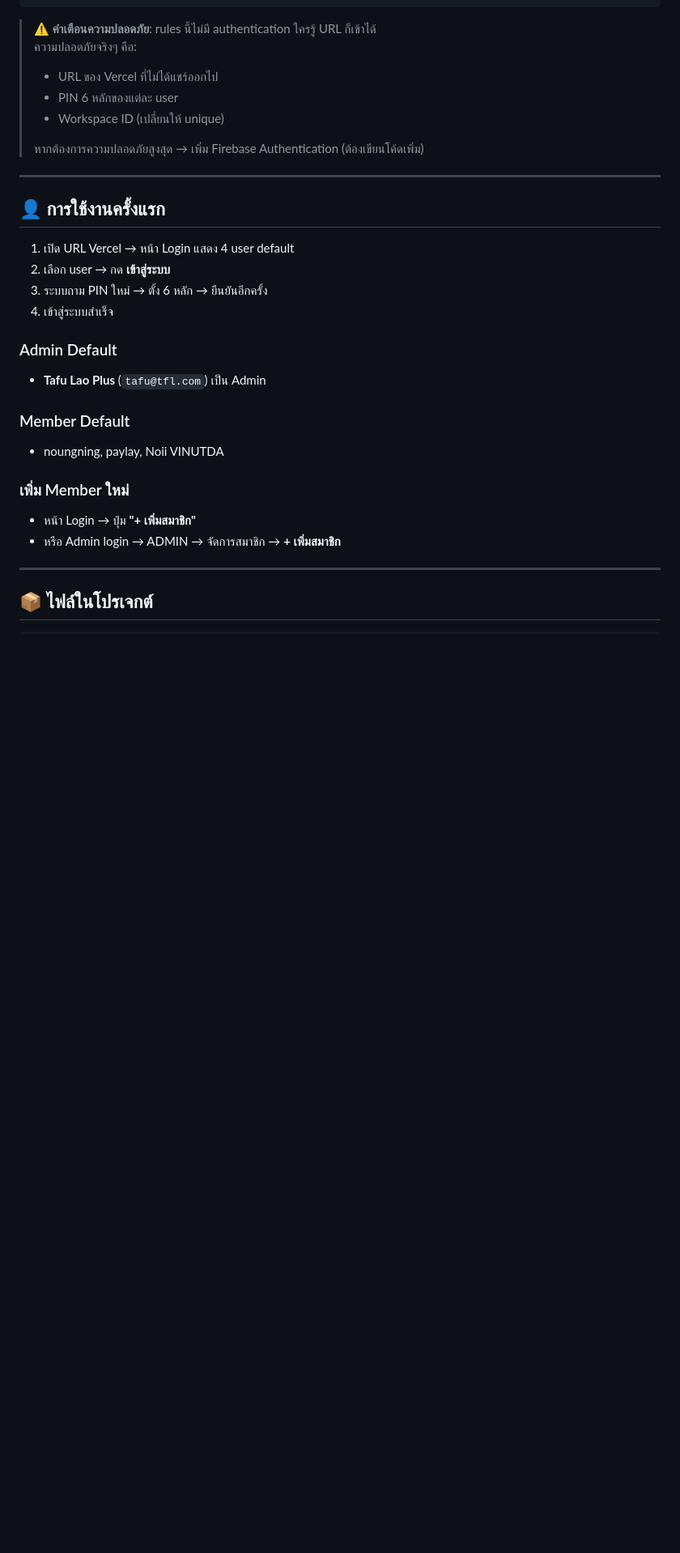
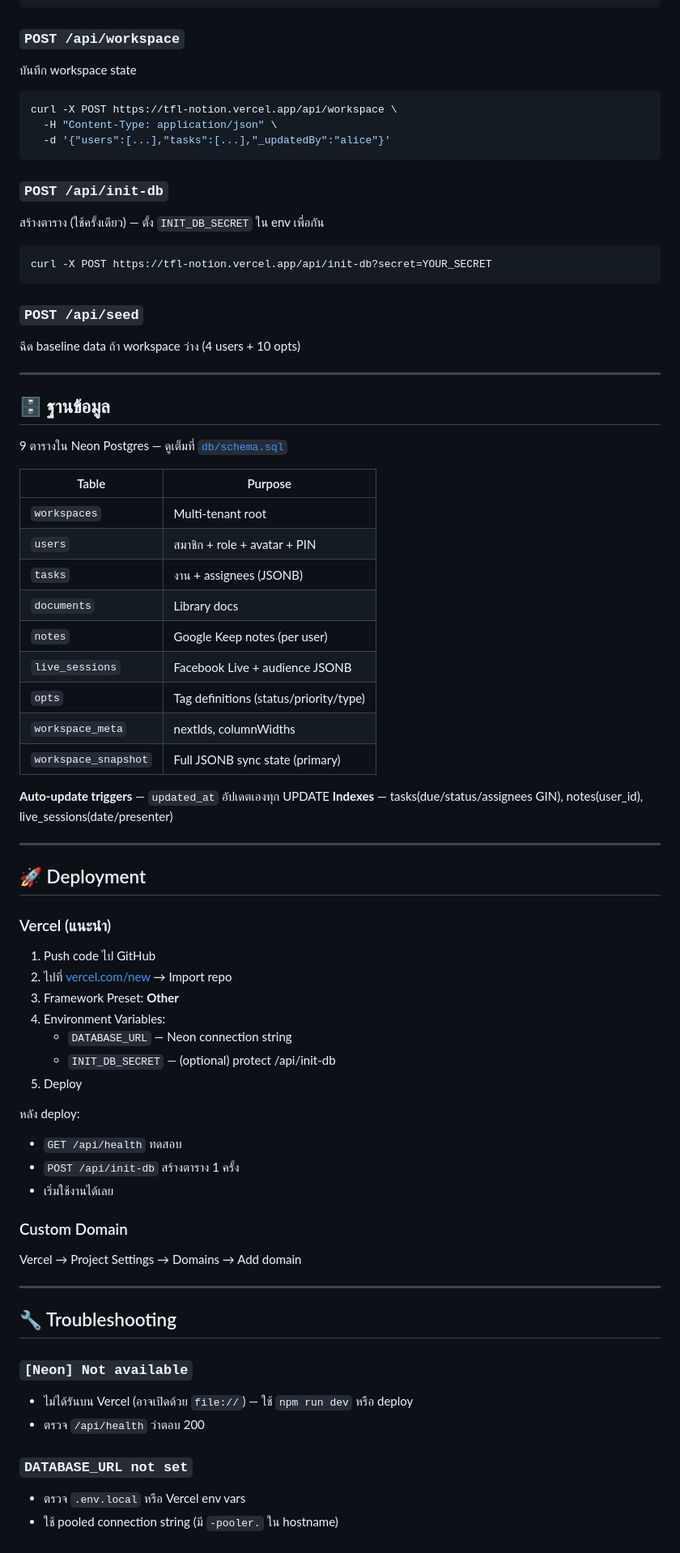
Before and after one commit to tafulaoplus/TFLNotion, a Markdown page: README.md, the part around one of its changes. Shown at 81% size. Rendered like a GitHub page; blank space fills up the shorter version.

````diff
--- a/README.md
+++ b/README.md
@@ -110,33 +240,74 @@ service cloud.firestore {
 }
 ```
 
-> ⚠️ **คำเตือนความปลอดภัย**: rules นี้ไม่มี authentication ใครรู้ URL ก็เข้าได้
-> ความปลอดภัยจริงๆ คือ:
-> - URL ของ Vercel ที่ไม่ได้แชร์ออกไป
-> - PIN 6 หลักของแต่ละ user
-> - Workspace ID (เปลี่ยนให้ unique)
->
-> หากต้องการความปลอดภัยสูงสุด → เพิ่ม Firebase Authentication (ต้องเขียนโค้ดเพิ่ม)
+### `POST /api/workspace`
+บันทึก workspace state
+```bash
+curl -X POST https://tfl-notion.vercel.app/api/workspace \
+  -H "Content-Type: application/json" \
+  -d '{"users":[...],"tasks":[...],"_updatedBy":"alice"}'
+```
+
+### `POST /api/init-db`
+สร้างตาราง (ใช้ครั้งเดียว) — ตั้ง `INIT_DB_SECRET` ใน env เพื่อกัน
+```bash
+curl -X POST https://tfl-notion.vercel.app/api/init-db?secret=YOUR_SECRET
+```
+
+### `POST /api/seed`
+ฉีด baseline data ถ้า workspace ว่าง (4 users + 10 opts)
 
 ---
 
-## 👤 การใช้งานครั้งแรก
+## 🗄 ฐานข้อมูล
 
-1. เปิด URL Vercel → หน้า Login แสดง 4 user default
-2. เลือก user → กด **เข้าสู่ระบบ**
-3. ระบบถาม PIN ใหม่ → ตั้ง 6 หลัก → ยืนยันอีกครั้ง
-4. เข้าสู่ระบบสำเร็จ
+9 ตารางใน Neon Postgres — ดูเต็มที่ [`db/schema.sql`](db/schema.sql)
 
-### Admin Default
-- **Tafu Lao Plus** (`tafu@tfl.com`) เป็น Admin
+| Table | Purpose |
+|---|---|
+| `workspaces` | Multi-tenant root |
+| `users` | สมาชิก + role + avatar + PIN |
+| `tasks` | งาน + assignees (JSONB) |
+| `documents` | Library docs |
+| `notes` | Google Keep notes (per user) |
+| `live_sessions` | Facebook Live + audience JSONB |
+| `opts` | Tag definitions (status/priority/type) |
+| `workspace_meta` | nextIds, columnWidths |
+| `workspace_snapshot` | Full JSONB sync state (primary) |
 
-### Member Default
-- noungning, paylay, Noii VINUTDA
-
-### เพิ่ม Member ใหม่
-- หน้า Login → ปุ่ม **"+ เพิ่มสมาชิก"**
-- หรือ Admin login → ADMIN → จัดการสมาชิก → **+ เพิ่มสมาชิก**
+**Auto-update triggers** — `updated_at` อัปเดตเองทุก UPDATE
+**Indexes** — tasks(due/status/assignees GIN), notes(user_id), live_sessions(date/presenter)
 
 ---
 
-## 📦 ไฟล์ในโปรเจกต์
+## 🚀 Deployment
+
+### Vercel (แนะนำ)
+1. Push code ไป GitHub
+2. ไปที่ [vercel.com/new](https://vercel.com/new) → Import repo
+3. Framework Preset: **Other**
+4. Environment Variables:
+   - `DATABASE_URL` — Neon connection string
+   - `INIT_DB_SECRET` — (optional) protect /api/init-db
+5. Deploy
+
+หลัง deploy:
+- `GET /api/health` ทดสอบ
+- `POST /api/init-db` สร้างตาราง 1 ครั้ง
+- เริ่มใช้งานได้เลย
+
+### Custom Domain
+Vercel → Project Settings → Domains → Add domain
+
+---
+
+## 🔧 Troubleshooting
+
+### `[Neon] Not available`
+- ไม่ได้รันบน Vercel (อาจเปิดด้วย `file://`) — ใช้ `npm run dev` หรือ deploy
+- ตรวจ `/api/health` ว่าตอบ 200
+
+### `DATABASE_URL not set`
+- ตรวจ `.env.local` หรือ Vercel env vars
+- ใช้ pooled connection string (มี `-pooler.` ใน hostname)
+
````
Also changed, not shown: other parts of README.md (+266 -129 lines).
